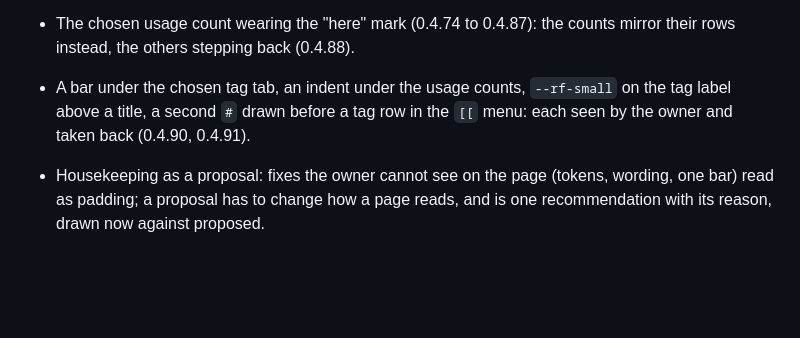
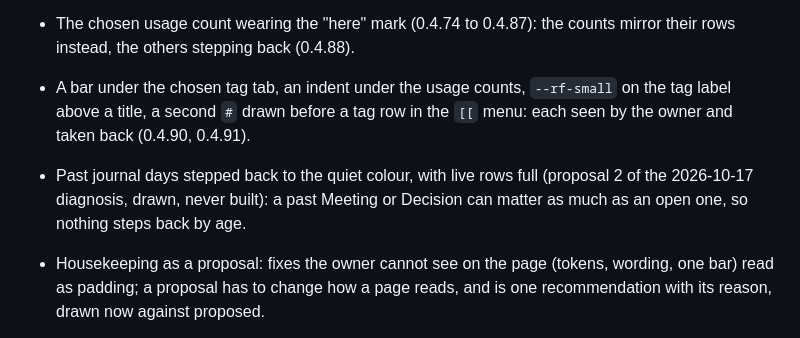
Before and after one commit to mn-321/logseq-plugin, a Markdown page: HANDOFF.md, the part around one of its changes. GitHub-like rendering; blank space fills up the shorter version.

Commit message:
docs: HANDOFF notes proposal 2 dropped at the owner's word (nothing on the journal steps back by age)
Co-Authored-By: Claude Fable 5.1 <noreply@anthropic.com>

```diff
--- a/HANDOFF.md
+++ b/HANDOFF.md
@@ -95,6 +95,7 @@ Rules agreed along the way: the bullet says what a row is, a mark before a link
 - Empty properties hidden until the pointer or the caret is on the block (0.4.71, 0.4.76; faint instead since 0.4.79): a row appearing on hover pushed the blocks below down, and nothing Logseq shows may become invisible. The rule behind it: nothing may move under the pointer; the tag chip's name shifting when Logseq swaps its `#` for an × was fixed the same way, with a slot of fixed width (0.4.91).
 - The chosen usage count wearing the "here" mark (0.4.74 to 0.4.87): the counts mirror their rows instead, the others stepping back (0.4.88).
 - A bar under the chosen tag tab, an indent under the usage counts, `--rf-small` on the tag label above a title, a second `#` drawn before a tag row in the `[[` menu: each seen by the owner and taken back (0.4.90, 0.4.91).
+- Past journal days stepped back to the quiet colour, with live rows full (proposal 2 of the 2026-10-17 diagnosis, drawn, never built): a past Meeting or Decision can matter as much as an open one, so nothing steps back by age.
 - Housekeeping as a proposal: fixes the owner cannot see on the page (tokens, wording, one bar) read as padding; a proposal has to change how a page reads, and is one recommendation with its reason, drawn now against proposed.
 - A Set icon entry in the tag tree (written and taken out in 0.4.72): the plugin API refuses every icon value ("Invalid icon"), and the tree is off limits for now.
 - Commands acting on the block you last clicked, with a flash (drafted after 0.4.77, never committed): "too complicated".
```
Also changed, not shown: other parts of HANDOFF.md (+1 -1 lines).
